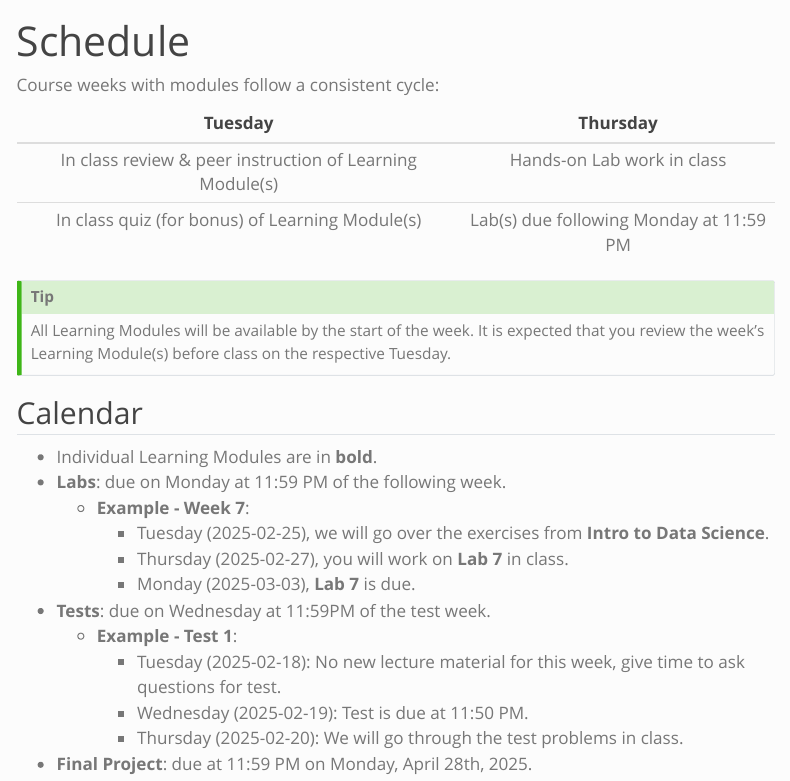
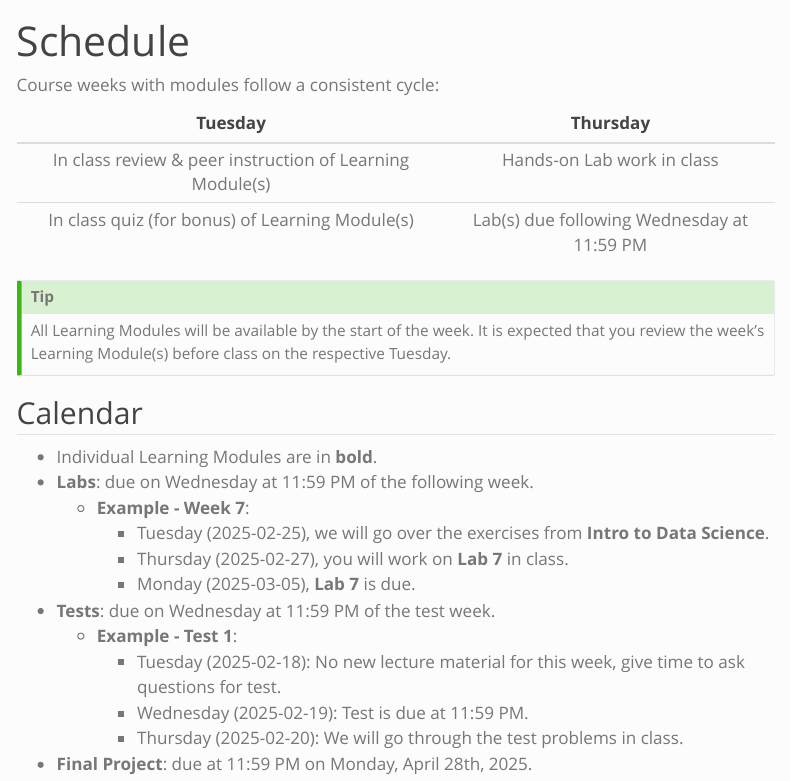
Before and after one commit to wvu-ieng-331/wvu-ieng-331.github.io, a Quarto document (course-information/schedule.qmd): the page in a window 1100 px wide, from its top. Rendered offline with R 4.5, knitr and Pandoc in place of Quarto, with nearby package versions; menus at the side of the page are left out.

Commit message:
Update schedule for Labs on Wednesday

```diff
--- a/course-information/schedule.qmd
+++ b/course-information/schedule.qmd
@@ -6,10 +6,10 @@ order: 1
 
 Course weeks with modules follow a consistent cycle:
 
-| Tuesday                                                  | Thursday                                |
-|:--------------------------------------------------------:|:---------------------------------------:|
-| In class review & peer instruction of Learning Module(s) | Hands-on Lab work in class              |
-| In class quiz (for bonus) of Learning Module(s)          | Lab(s) due following Monday at 11:59 PM |
+| Tuesday                                                  | Thursday                                   |
+|:--------------------------------------------------------:|:------------------------------------------:|
+| In class review & peer instruction of Learning Module(s) | Hands-on Lab work in class                 |
+| In class quiz (for bonus) of Learning Module(s)          | Lab(s) due following Wednesday at 11:59 PM |
 
 ::: {.callout-tip}
 All Learning Modules will be available by the start of the week. It is expected that you review the week's Learning Module(s) before class on the respective Tuesday.
@@ -18,15 +18,15 @@ All Learning Modules will be available by the start of the week. It is expected
 ## Calendar
 
 - Individual Learning Modules are in **bold**.
-- **Labs**: due on Monday at 11:59 PM of the following week.
+- **Labs**: due on Wednesday at 11:59 PM of the following week.
   - **Example - Week 7**:
     - Tuesday (2025-02-25), we will go over the exercises from **Intro to Data Science**.
     - Thursday (2025-02-27), you will work on **Lab 7** in class.
-    - Monday (2025-03-03), **Lab 7** is due.
-- **Tests**: due on Wednesday at 11:59PM of the test week.
+    - Monday (2025-03-05), **Lab 7** is due.
+- **Tests**: due on Wednesday at 11:59 PM of the test week.
   - **Example - Test 1**:
     - Tuesday (2025-02-18): No new lecture material for this week, give time to ask questions for test.
-    - Wednesday (2025-02-19): Test is due at 11:50 PM.
+    - Wednesday (2025-02-19): Test is due at 11:59 PM.
     - Thursday (2025-02-20): We will go through the test problems in class.
 - **Final Project**: due at 11:59 PM on Monday, April 28th, 2025.
 
```
Also changed, not shown: docs/search.json, 2 other files.
